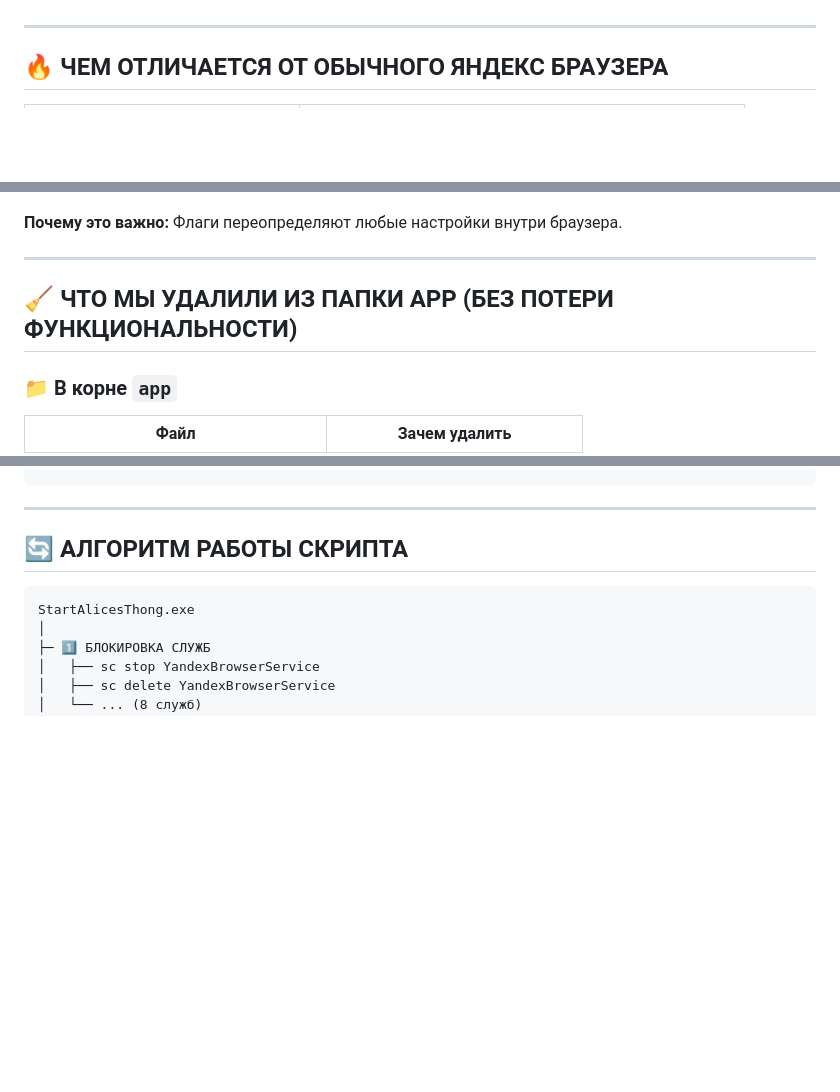
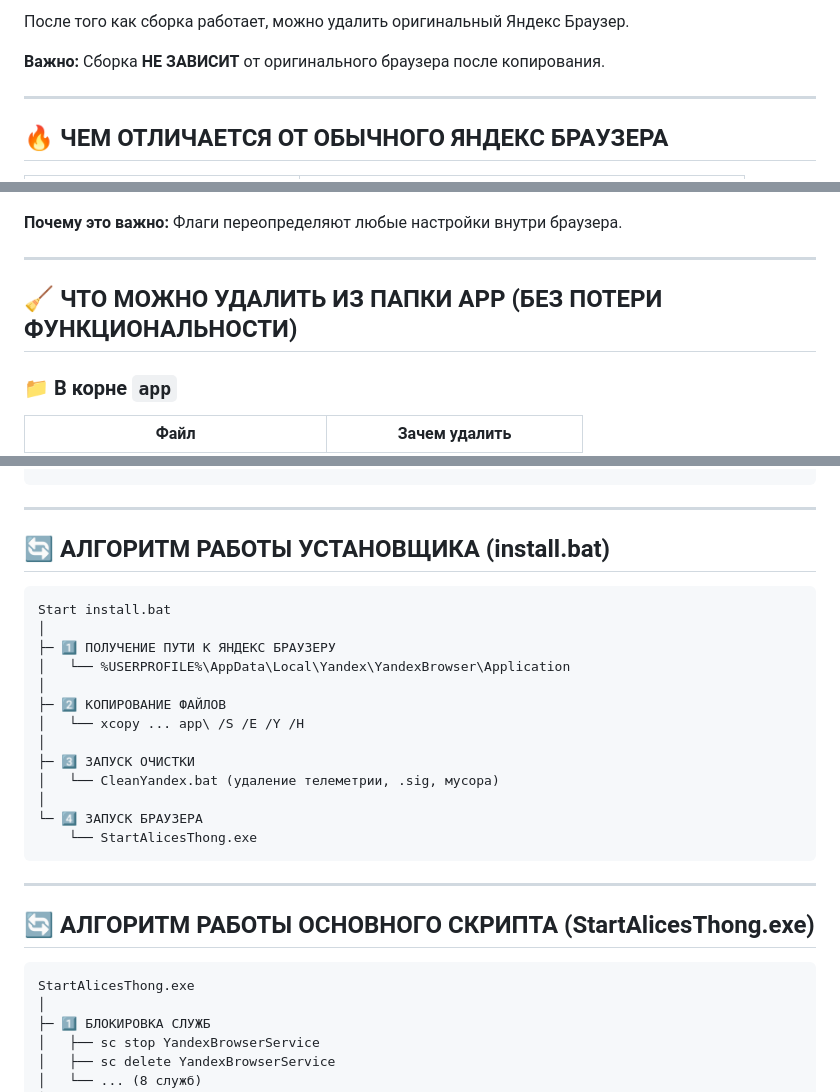
Before and after one commit to anton18-png/Alices-thong, a Markdown page: README.md, 3 parts joined by grey strips. GitHub-like rendering; blank space fills up the shorter version.

````diff
--- a/README.md
+++ b/README.md
@@ -9,3 +95,6 @@
+После того как сборка работает, можно удалить оригинальный Яндекс Браузер.
+
+**Важно:** Сборка **НЕ ЗАВИСИТ** от оригинального браузера после копирования.
 
 ---
 
@@ -91,7 +181,7 @@ YandexUpdateTaskMachineUA
 
 ---
 
-## 🧹 ЧТО МЫ УДАЛИЛИ ИЗ ПАПКИ APP (БЕЗ ПОТЕРИ ФУНКЦИОНАЛЬНОСТИ)
+## 🧹 ЧТО МОЖНО УДАЛИТЬ ИЗ ПАПКИ APP (БЕЗ ПОТЕРИ ФУНКЦИОНАЛЬНОСТИ)
 
 ### 📁 В корне `app`
 
@@ -269,7 +359,27 @@ Alices-Thong/
 
 ---
 
-## 🔄 АЛГОРИТМ РАБОТЫ СКРИПТА
+## 🔄 АЛГОРИТМ РАБОТЫ УСТАНОВЩИКА (install.bat)
+
+```batch
+Start install.bat
+│
+├─ 1️⃣ ПОЛУЧЕНИЕ ПУТИ К ЯНДЕКС БРАУЗЕРУ
+│   └── %USERPROFILE%\AppData\Local\Yandex\YandexBrowser\Application
+│
+├─ 2️⃣ КОПИРОВАНИЕ ФАЙЛОВ
+│   └── xcopy ... app\ /S /E /Y /H
+│
+├─ 3️⃣ ЗАПУСК ОЧИСТКИ
+│   └── CleanYandex.bat (удаление телеметрии, .sig, мусора)
+│
+└─ 4️⃣ ЗАПУСК БРАУЗЕРА
+    └── StartAlicesThong.exe
+```
+
+---
+
+## 🔄 АЛГОРИТМ РАБОТЫ ОСНОВНОГО СКРИПТА (StartAlicesThong.exe)
 
 ```
 StartAlicesThong.exe
````
Also changed, not shown: other parts of README.md (+89 -2 lines).
